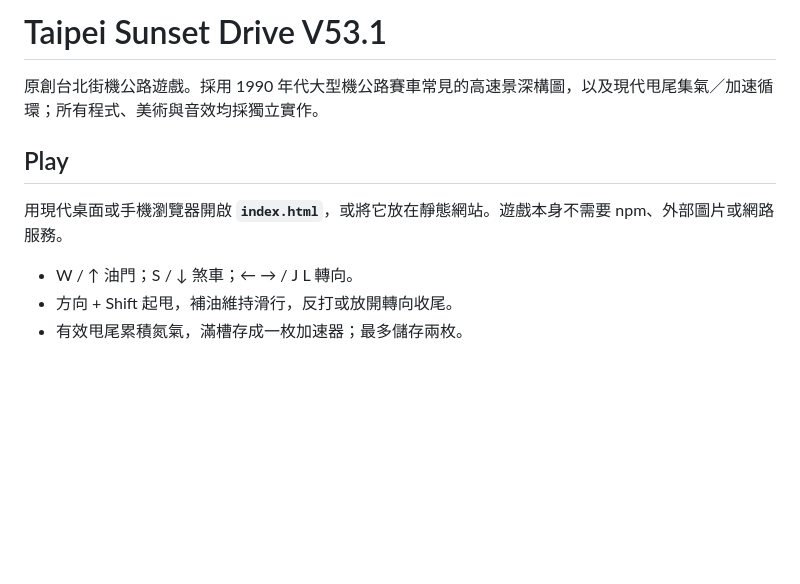
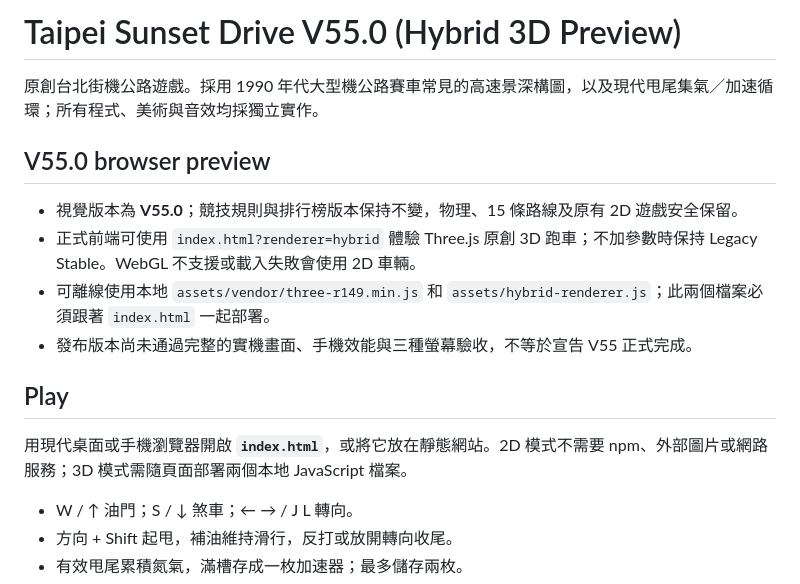
Before and after one commit to kevin781130-netizen/Outrun-Taipei, a Markdown page: README.md, the part around the change. Drawn GitHub-style; blank space fills up the shorter version.

Commit message:
V55.0: update README.md for main release and preview deployment

```diff
--- a/README.md
+++ b/README.md
@@ -1,10 +1,17 @@
-# Taipei Sunset Drive V53.1
+# Taipei Sunset Drive V55.0 (Hybrid 3D Preview)
 
 原創台北街機公路遊戲。採用 1990 年代大型機公路賽車常見的高速景深構圖，以及現代甩尾集氣／加速循環；所有程式、美術與音效均採獨立實作。
 
+## V55.0 browser preview
+
+- 視覺版本為 **V55.0**；競技規則與排行榜版本保持不變，物理、15 條路線及原有 2D 遊戲安全保留。
+- 正式前端可使用 `index.html?renderer=hybrid` 體驗 Three.js 原創 3D 跑車；不加參數時保持 Legacy Stable。WebGL 不支援或載入失敗會使用 2D 車輛。
+- 可離線使用本地 `assets/vendor/three-r149.min.js` 和 `assets/hybrid-renderer.js`；此兩個檔案必須跟著 `index.html` 一起部署。
+- 發布版本尚未通過完整的實機畫面、手機效能與三種螢幕驗收，不等於宣告 V55 正式完成。
+
 ## Play
 
-用現代桌面或手機瀏覽器開啟 **`index.html`**，或將它放在靜態網站。遊戲本身不需要 npm、外部圖片或網路服務。
+用現代桌面或手機瀏覽器開啟 **`index.html`**，或將它放在靜態網站。2D 模式不需要 npm、外部圖片或網路服務；3D 模式需隨頁面部署兩個本地 JavaScript 檔案。
 
 - W / ↑ 油門；S / ↓ 煞車；← → / J L 轉向。
 - 方向 + Shift 起甩，補油維持滑行，反打或放開轉向收尾。
```
